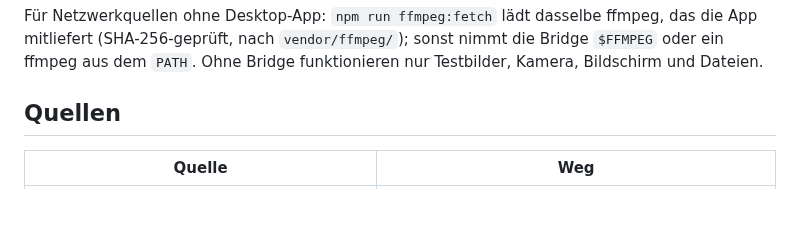
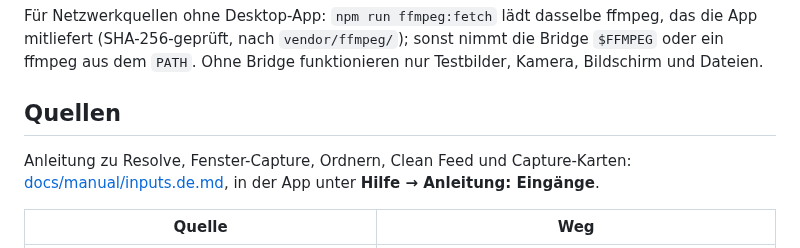
Before and after one commit to larszu/lz-scopes, a Markdown page: README.de.md, the part around the change. Drawn GitHub-style; blank space fills up the shorter version.

```diff
--- a/README.de.md
+++ b/README.de.md
@@ -81,6 +81,8 @@ npm run build && npm start   # alles auf http://127.0.0.1:4192
 Für Netzwerkquellen ohne Desktop-App: `npm run ffmpeg:fetch` lädt dasselbe ffmpeg, das die App mitliefert (SHA-256-geprüft, nach `vendor/ffmpeg/`); sonst nimmt die Bridge `$FFMPEG` oder ein ffmpeg aus dem `PATH`. Ohne Bridge funktionieren nur Testbilder, Kamera, Bildschirm und Dateien.
 
 ## Quellen
+
+Anleitung zu Resolve, Fenster-Capture, Ordnern, Clean Feed und Capture-Karten: [docs/manual/inputs.de.md](docs/manual/inputs.de.md), in der App unter **Hilfe → Anleitung: Eingänge**.
 
 | Quelle | Weg |
 |---|---|
```
Also changed, not shown: README.md (+1 -0 lines), docs/manual/inputs.de.md (added, +96 -0 lines), docs/manual/inputs.md (added, +96 -0 lines), docs/manual/img/folder.png (added), docs/manual/img/resolve-live.png (added), docs/manual/img/resolve-off.png (added), docs/manual/img/stream-card.png (added), 6 other files.
